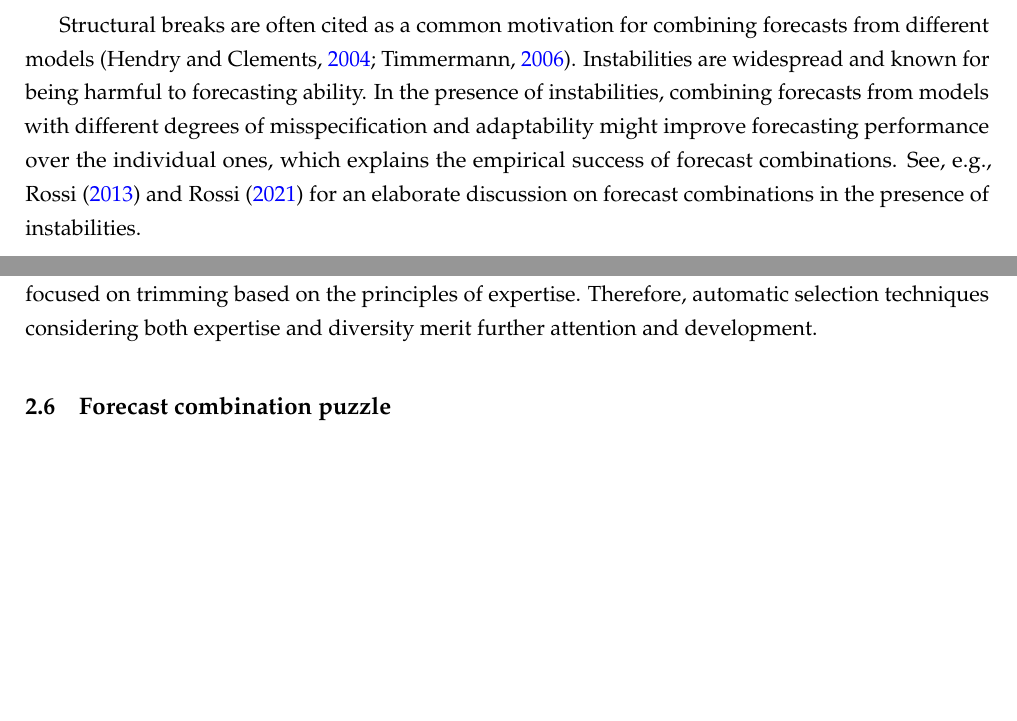
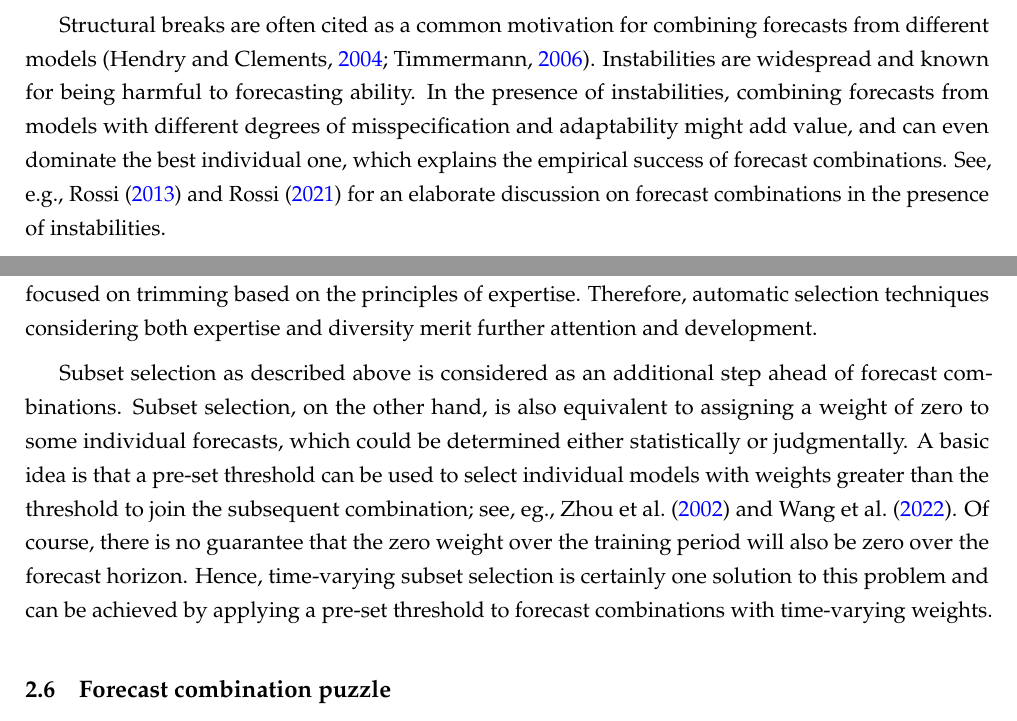
Before and after one commit to xqnwang/ensembles-combinations-docs, a LaTeX paper (docs/EnsembleCombination.tex): two parts of pages 2 and 18 of 55, joined at a grey line, cut so that both start at the same text, the shorter picture padded with empty space. Compiled offline with pdfLaTeX.

Commit message:
Discussion on time-varying subset selection

```diff
--- a/docs/EnsembleCombination.tex
+++ b/docs/EnsembleCombination.tex
@@ -139,7 +139,7 @@ In this paper, we aim to present an up-to-date modern review of the literature o
 
 Combining multiple forecasts derived from numerous forecasting methods is often a better approach than identifying a single ``best forecast''. These are usually called ``combination forecasts'' or ``ensemble forecasts'' in different domains. Observed time series data are unlikely to be generated by a simple process specified with a specific functional form because of the possibility of time-varying trends, seasonality changes, structural breaks, and the complexity of real data generating processes \citep{Clements1998-bu}. Thus, selecting a single ``best model'' to approximate the unknown underlying data generating process may be misleading, and is subject to at least three sources of uncertainty: data uncertainty, parameter uncertainty, and model uncertainty \citep{Petropoulos2018-fw,Kourentzes2019-na}. Given these challenges, it is often better to combine multiple forecasts to incorporate multiple drivers of the data generating process and mitigate uncertainties regarding model form and parameter specification.
 
-Structural breaks are often cited as a common motivation for combining forecasts from different models \citep{Hendry2004-pf,Timmermann2006-en}. Instabilities are widespread and known for being harmful to forecasting ability. In the presence of instabilities, combining forecasts from models with different degrees of misspecification and adaptability might improve forecasting performance over the individual ones, which explains the empirical success of forecast combinations. See, e.g., \citet{Rossi2013-fi,Rossi2021-fi} for an elaborate discussion on forecast combinations in the presence of instabilities.
+Structural breaks are often cited as a common motivation for combining forecasts from different models \citep{Hendry2004-pf,Timmermann2006-en}. Instabilities are widespread and known for being harmful to forecasting ability. In the presence of instabilities, combining forecasts from models with different degrees of misspecification and adaptability might add value, and can even dominate the best individual one, which explains the empirical success of forecast combinations. See, e.g., \citet{Rossi2013-fi,Rossi2021-fi} for an elaborate discussion on forecast combinations in the presence of instabilities.
 
 In light of their superiority, forecast combinations have appeared in a wide range of applications such as retail \citep{Ma2021-np}, energy \citep{Xie2016-fb}, economics \citep{Aastveit2019-lf}, and epidemiology \citep{Ray2022-co}. Among all published forecasting papers included in the Web of Science, the proportion of papers concerning forecast combinations has revealed an overall upward trend over the past $50$ years, reaching $13.80\%$ in $2021$, as shown in Figure~\ref{fig:prop}. As a consequence, it is timely and necessary to review the extant literature on this topic.
 
@@ -327,6 +327,8 @@ The most common technique of subset selection is to include only the most accura
 Early studies considering diversity used forecast encompassing tests for combining forecasts \citep[e.g.,][]{Kicsinbay2010-et,Costantini2010-hp}. \citet{Cang2014-tp} proposed an optimal subset selection algorithm for forecast combination based on mutual information, which takes account of diversity among different forecasts. More recently, \citet{Lichtendahl2020-ut} developed a subset selection approach comprising two screens: one screen for removing individual models that perform worse than the Na\"{i}ve2 benchmark, and another for excluding pairs of models with highly correlated forecast errors. In this way, both accuracy and diversity issues are addressed when forming a combination.
 
 Subset selection techniques take advantage of allowing many forecasts to be considered when combining, reducing weight estimation errors and improving computational efficiency. However, subset selection has received scant attention in the context of forecast combinations, and it is mainly focused on trimming based on the principles of expertise. Therefore, automatic selection techniques considering both expertise and diversity merit further attention and development.
+
+Subset selection as described above is considered as an additional step ahead of forecast combinations. Subset selection, on the other hand, is also equivalent to assigning a weight of zero to some individual forecasts, which could be determined either statistically or judgmentally. A basic idea is that a pre-set threshold can be used to select individual models with weights greater than the threshold to join the subsequent combination; see, eg., \citet{Zhou2002-cg,Wang2021-un}. Of course, there is no guarantee that the zero weight over the training period will also be zero over the forecast horizon. Hence, time-varying subset selection is certainly one solution to this problem and can be achieved by applying a pre-set threshold to forecast combinations with time-varying weights.
 
 \subsection{Forecast combination puzzle}
 \label{sec:puzzle}
```
Also changed, not shown: docs/references.bib (+1 -1 lines).
